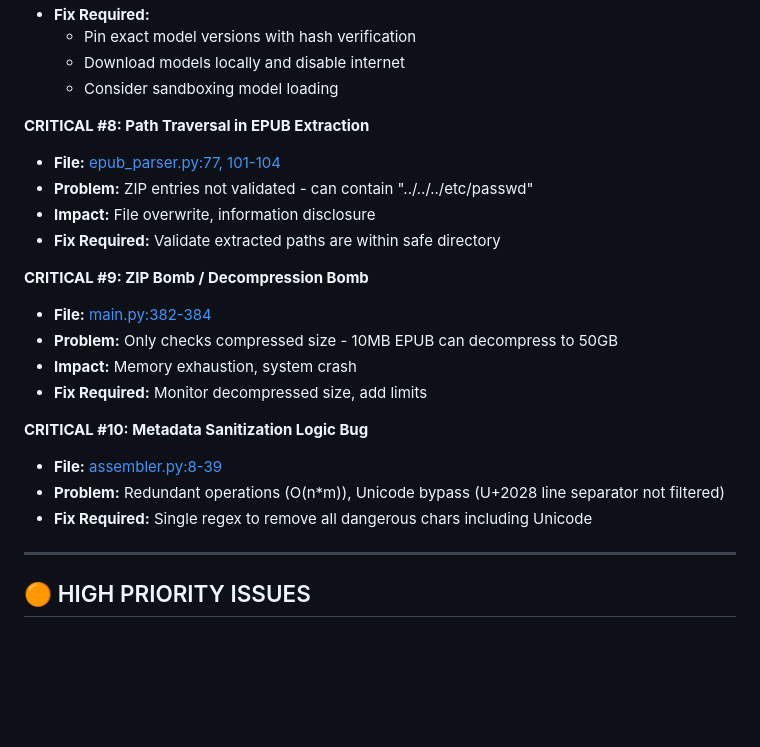
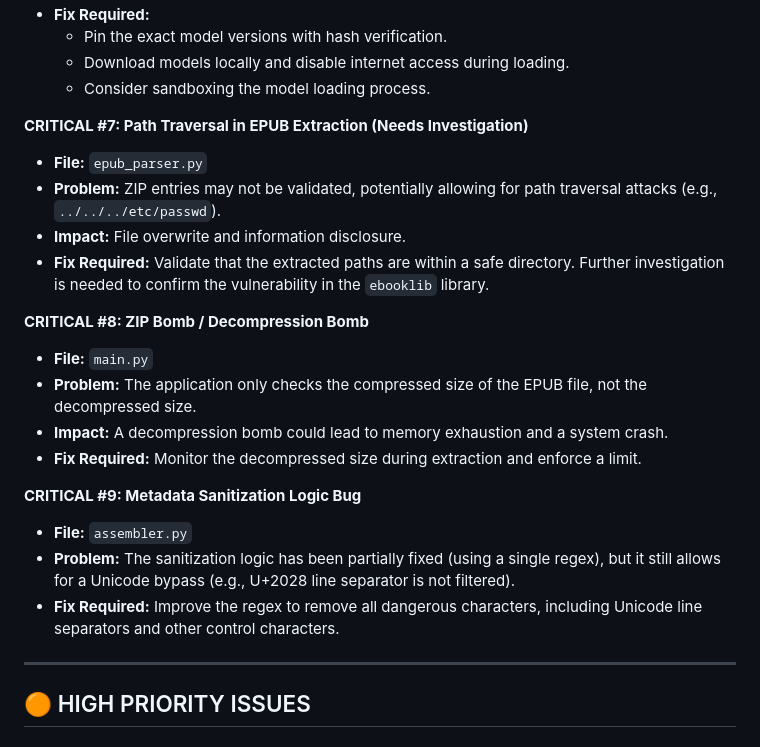
Before and after one commit to hebbihebb/MBook, a Markdown page: TODO.md, the part around one of its changes. Rendered like a GitHub page; blank space fills up the shorter version.

```diff
--- a/TODO.md
+++ b/TODO.md
@@ -75,24 +50,24 @@
 - **Fix Required:**
-  - Pin exact model versions with hash verification
-  - Download models locally and disable internet
-  - Consider sandboxing model loading
+  - Pin the exact model versions with hash verification.
+  - Download models locally and disable internet access during loading.
+  - Consider sandboxing the model loading process.
 
-**CRITICAL #8: Path Traversal in EPUB Extraction**
-- **File:** [epub_parser.py:77, 101-104](epub_parser.py#L77)
-- **Problem:** ZIP entries not validated - can contain "../../../etc/passwd"
-- **Impact:** File overwrite, information disclosure
-- **Fix Required:** Validate extracted paths are within safe directory
+**CRITICAL #7: Path Traversal in EPUB Extraction (Needs Investigation)**
+- **File:** `epub_parser.py`
+- **Problem:** ZIP entries may not be validated, potentially allowing for path traversal attacks (e.g., `../../../etc/passwd`).
+- **Impact:** File overwrite and information disclosure.
+- **Fix Required:** Validate that the extracted paths are within a safe directory. Further investigation is needed to confirm the vulnerability in the `ebooklib` library.
 
-**CRITICAL #9: ZIP Bomb / Decompression Bomb**
-- **File:** [main.py:382-384](main.py#L382-L384)
-- **Problem:** Only checks compressed size - 10MB EPUB can decompress to 50GB
-- **Impact:** Memory exhaustion, system crash
-- **Fix Required:** Monitor decompressed size, add limits
+**CRITICAL #8: ZIP Bomb / Decompression Bomb**
+- **File:** `main.py`
+- **Problem:** The application only checks the compressed size of the EPUB file, not the decompressed size.
+- **Impact:** A decompression bomb could lead to memory exhaustion and a system crash.
+- **Fix Required:** Monitor the decompressed size during extraction and enforce a limit.
 
-**CRITICAL #10: Metadata Sanitization Logic Bug**
-- **File:** [assembler.py:8-39](assembler.py#L8-L39)
-- **Problem:** Redundant operations (O(n*m)), Unicode bypass (U+2028 line separator not filtered)
-- **Fix Required:** Single regex to remove all dangerous chars including Unicode
+**CRITICAL #9: Metadata Sanitization Logic Bug**
+- **File:** `assembler.py`
+- **Problem:** The sanitization logic has been partially fixed (using a single regex), but it still allows for a Unicode bypass (e.g., U+2028 line separator is not filtered).
+- **Fix Required:** Improve the regex to remove all dangerous characters, including Unicode line separators and other control characters.
 
 ---
 
```
Also changed, not shown: other parts of TODO.md (+31 -56 lines).
